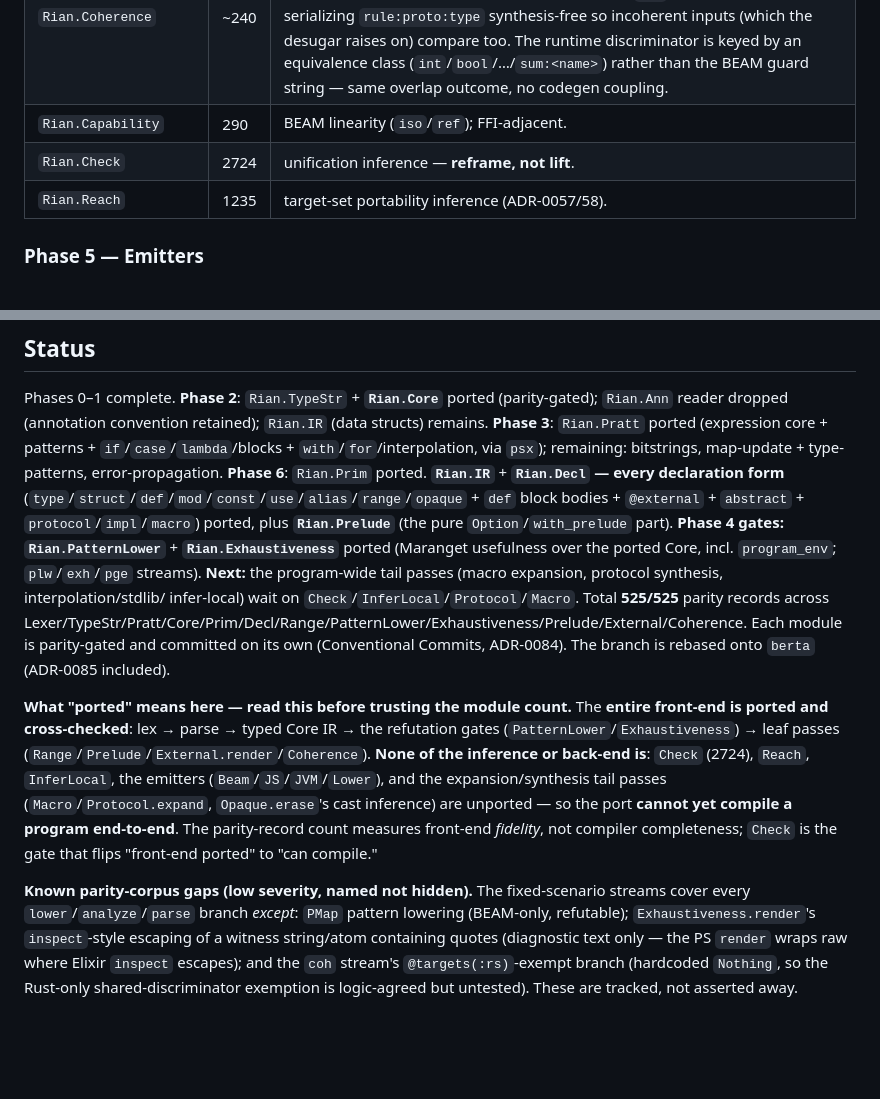
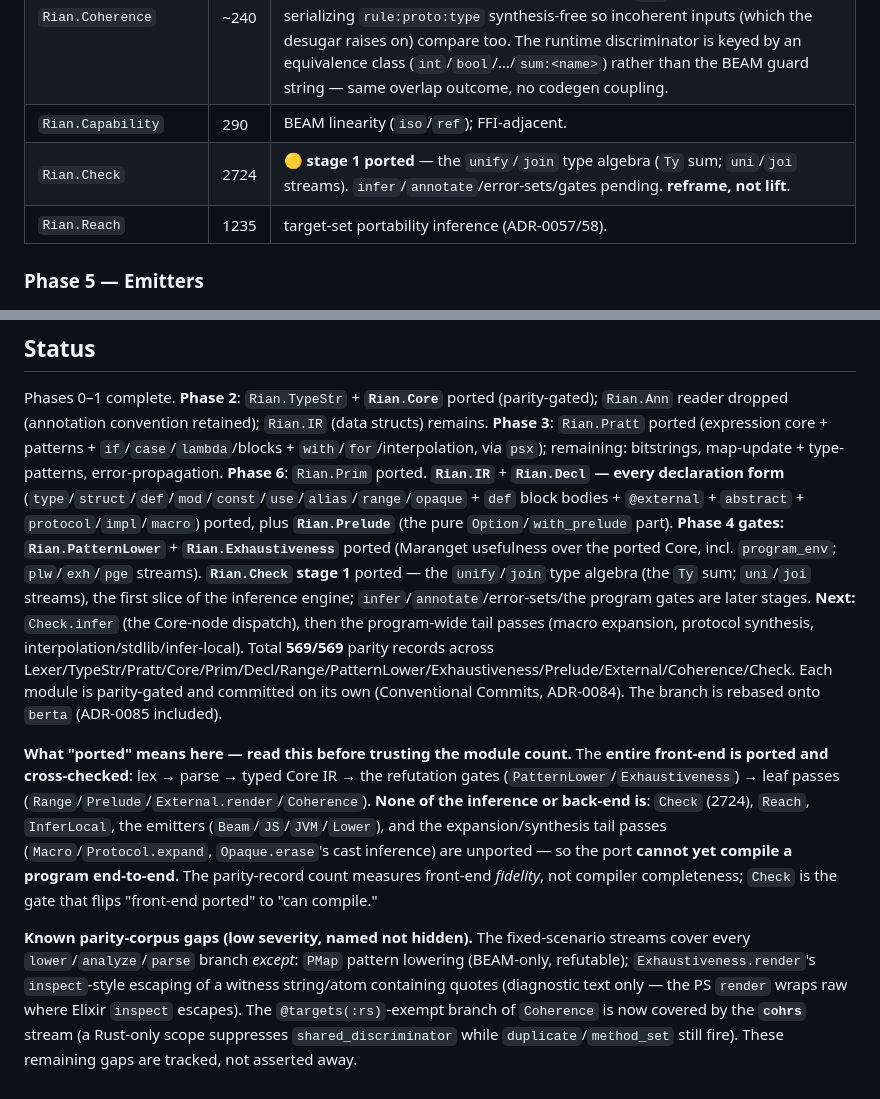
Before and after one commit to wstein/rian-lab, a Markdown page: docs/purescript-migration.md, 2 parts joined by grey strips. GitHub-like rendering; blank space fills up the shorter version.

Commit message:
docs: record Check stage 1 + cohrs in the migration roadmap
Check row → 🟡 stage 1 (unify/join type algebra); status line → 569/569 across 14 modules
incl. Coherence + Check; the `@targets(:rs)` corpus gap is now closed by the `cohrs` stream.

Co-Authored-By: Claude Opus 4.8 (1M context) <noreply@anthropic.com>

```diff
--- a/docs/purescript-migration.md
+++ b/docs/purescript-migration.md
@@ -92,7 +92,7 @@ what the Core oracle confirms over the surface form.
 | `Rian.Exhaustiveness` | 290  | ✅ ported — Maranget usefulness/witness/unreachable + `program_env` (`exh`/`pge` streams). |
 | `Rian.Coherence`      | ~240 | ✅ ported — protocol/impl coherence rules (ADR-0061 §5): unknown-protocol, method-set/arity, runtime-discriminator presence + non-overlap, duplicate. Pure pass over the parsed IR; parity-gated via the `coh` stream (8 records), serializing `rule:proto:type` synthesis-free so incoherent inputs (which the desugar raises on) compare too. The runtime discriminator is keyed by an equivalence class (`int`/`bool`/…/`sum:<name>`) rather than the BEAM guard string — same overlap outcome, no codegen coupling. |
 | `Rian.Capability`     | 290  | BEAM linearity (`iso`/`ref`); FFI-adjacent.     |
-| `Rian.Check`          | 2724 | unification inference — **reframe, not lift**.  |
+| `Rian.Check`          | 2724 | 🟡 **stage 1 ported** — the `unify`/`join` type algebra (`Ty` sum; `uni`/`joi` streams). `infer`/`annotate`/error-sets/gates pending. **reframe, not lift**. |
 | `Rian.Reach`          | 1235 | target-set portability inference (ADR-0057/58). |
 
 ### Phase 5 — Emitters
@@ -169,10 +169,12 @@ error-propagation. **Phase 6**: `Rian.Prim` ported. **`Rian.IR`** + **`Rian.Decl
 `@external` + `abstract` + `protocol`/`impl`/`macro`) ported, plus **`Rian.Prelude`** (the pure
 `Option`/`with_prelude` part). **Phase 4 gates:** **`Rian.PatternLower`** + **`Rian.Exhaustiveness`**
 ported (Maranget usefulness over the ported Core, incl. `program_env`; `plw`/`exh`/`pge` streams).
-**Next:** the program-wide tail passes (macro expansion, protocol synthesis, interpolation/stdlib/
-infer-local) wait on `Check`/`InferLocal`/`Protocol`/`Macro`.
-Total **525/525** parity records across
-Lexer/TypeStr/Pratt/Core/Prim/Decl/Range/PatternLower/Exhaustiveness/Prelude/External/Coherence.
+**`Rian.Check` stage 1** ported — the `unify`/`join` type algebra (the `Ty` sum; `uni`/`joi`
+streams), the first slice of the inference engine; `infer`/`annotate`/error-sets/the program
+gates are later stages. **Next:** `Check.infer` (the Core-node dispatch), then the program-wide
+tail passes (macro expansion, protocol synthesis, interpolation/stdlib/infer-local).
+Total **569/569** parity records across
+Lexer/TypeStr/Pratt/Core/Prim/Decl/Range/PatternLower/Exhaustiveness/Prelude/External/Coherence/Check.
 Each module is parity-gated and committed on its own
 (Conventional Commits, ADR-0084). The branch is rebased onto `berta` (ADR-0085 included).
 
@@ -188,6 +190,7 @@ end-to-end**. The parity-record count measures front-end *fidelity*, not compile
 **Known parity-corpus gaps (low severity, named not hidden).** The fixed-scenario streams cover
 every `lower`/`analyze`/`parse` branch *except*: `PMap` pattern lowering (BEAM-only, refutable);
 `Exhaustiveness.render`'s `inspect`-style escaping of a witness string/atom containing quotes
-(diagnostic text only — the PS `render` wraps raw where Elixir `inspect` escapes); and the
-`coh` stream's `@targets(:rs)`-exempt branch (hardcoded `Nothing`, so the Rust-only
-shared-discriminator exemption is logic-agreed but untested). These are tracked, not asserted away.
+(diagnostic text only — the PS `render` wraps raw where Elixir `inspect` escapes). The
+`@targets(:rs)`-exempt branch of `Coherence` is now covered by the **`cohrs`** stream (a
+Rust-only scope suppresses `shared_discriminator` while `duplicate`/`method_set` still fire).
+These remaining gaps are tracked, not asserted away.
```
